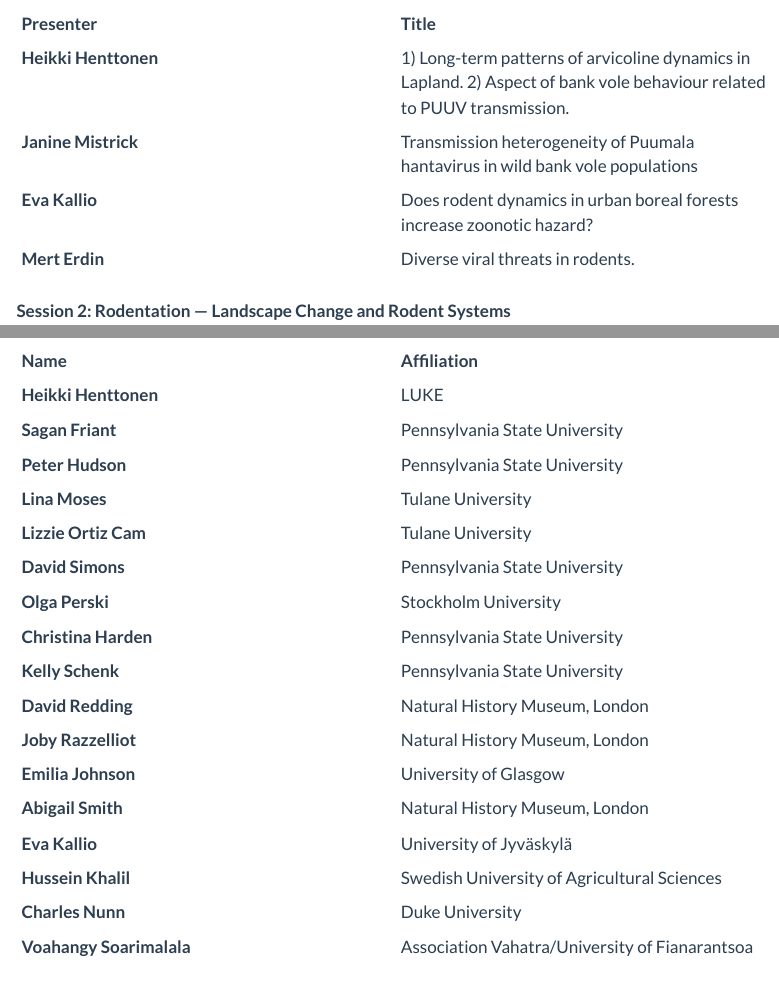
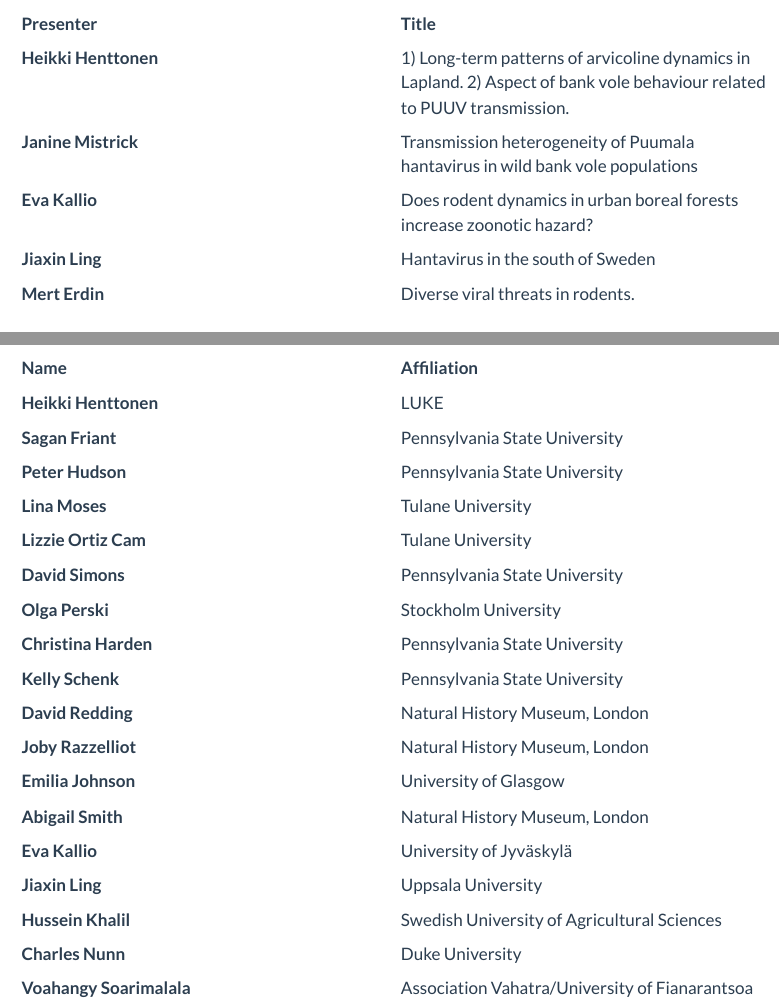
Before and after one commit to RiskLabPSU/rodentbornezoonoses, a Quarto document (years/2026.qmd): the page in a window 1100 px wide, from 900 px down, and a second part further down, joined at a grey line. Rendered offline with R 4.5, knitr and Pandoc in place of Quarto, with nearby package versions; menus at the side of the page are left out.

Commit message:
update attendees

```diff
--- a/years/2026.qmd
+++ b/years/2026.qmd
@@ -35,6 +35,7 @@ By placing different systems and disciplines into conversation—from Lapland’
 | **Heikki Henttonen** | 1) Long-term patterns of arvicoline dynamics in Lapland. 2) Aspect of bank vole behaviour related to PUUV transmission. |
 | **Janine Mistrick** | Transmission heterogeneity of Puumala hantavirus in wild bank vole populations |
 | **Eva Kallio** | Does rodent dynamics in urban boreal forests increase zoonotic hazard? |
+| **Jiaxin Ling** | Hantavirus in the south of Sweden |
 | **Mert Erdin** | Diverse viral threats in rodents. |
 
 **Session 2: Rodentation — Landscape Change and Rodent Systems**
@@ -117,6 +118,7 @@ Anticipated outputs for the 2026 workshop include the consolidation of cross-cut
 | **Emilia Johnson** | University of Glasgow |
 | **Abigail Smith** | Natural History Museum, London |
 | **Eva Kallio** | University of Jyväskylä |
+| **Jiaxin Ling** | Uppsala University |
 | **Hussein Khalil** | Swedish University of Agricultural Sciences |
 | **Charles Nunn** | Duke University |
 | **Voahangy Soarimalala** | Association Vahatra/University of Fianarantsoa |
```
Also changed, not shown: 2 other files.
